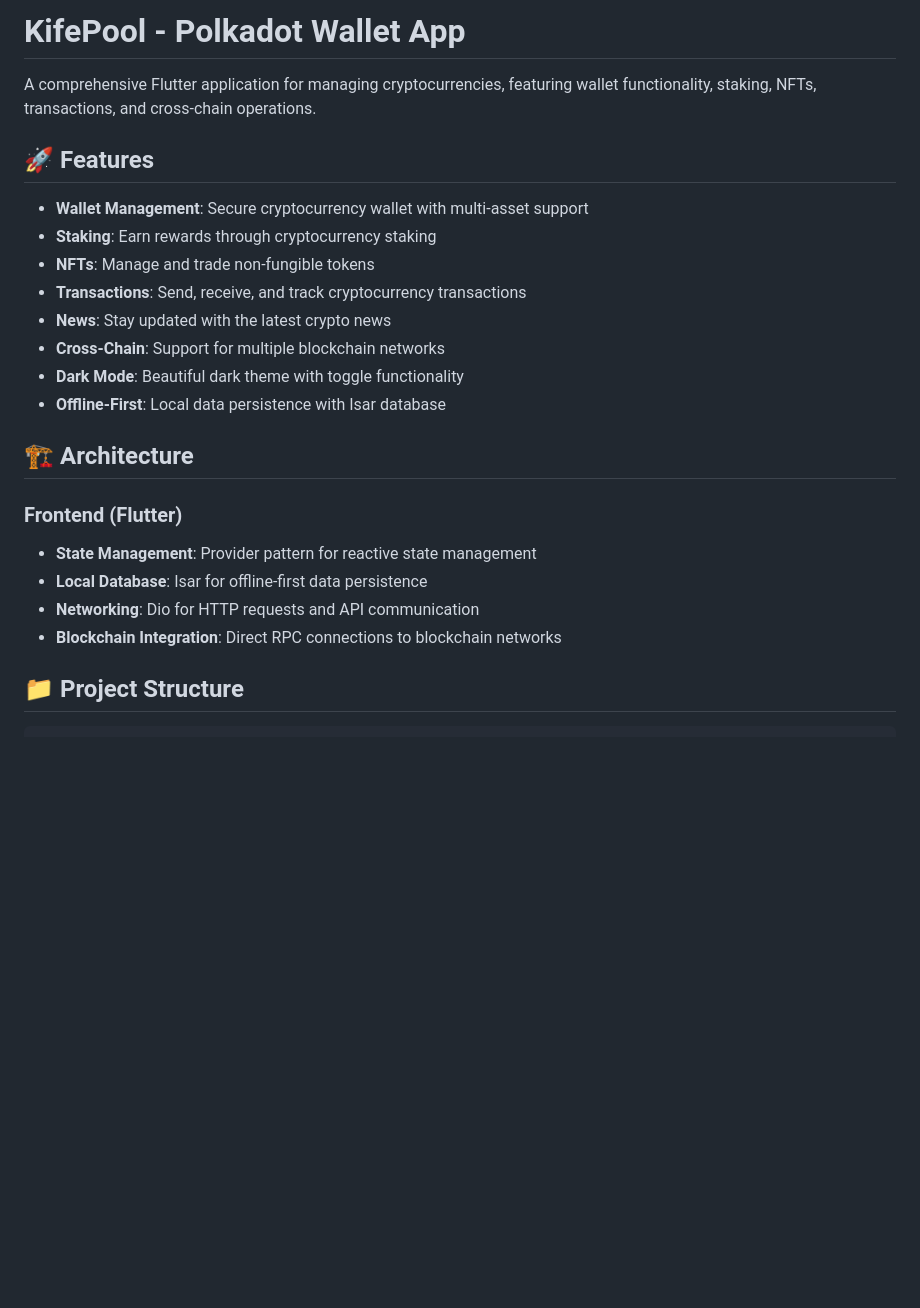
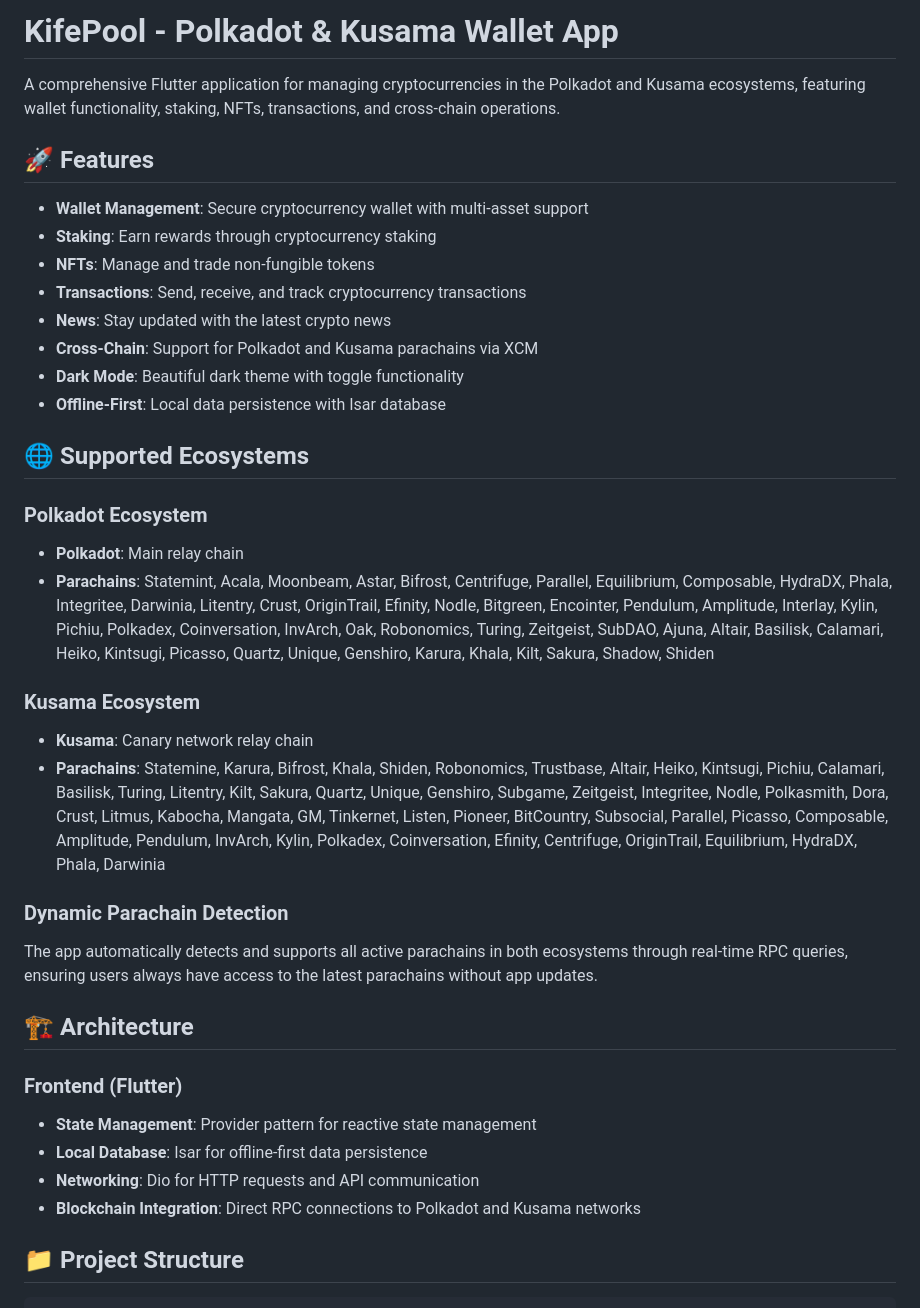
Before and after one commit to AminMemariani/KifePool, a Markdown page: README.md, the part around one of its changes. Drawn GitHub-style; blank space fills up the shorter version.

```diff
--- a/README.md
+++ b/README.md
@@ -1,6 +1,6 @@
-# KifePool - Polkadot Wallet App
+# KifePool - Polkadot & Kusama Wallet App
 
-A comprehensive Flutter application for managing cryptocurrencies, featuring wallet functionality, staking, NFTs, transactions, and cross-chain operations.
+A comprehensive Flutter application for managing cryptocurrencies in the Polkadot and Kusama ecosystems, featuring wallet functionality, staking, NFTs, transactions, and cross-chain operations.
 
 ## 🚀 Features
 
@@ -9,9 +9,22 @@ A comprehensive Flutter application for managing cryptocurrencies, featuring wal
 - **NFTs**: Manage and trade non-fungible tokens
 - **Transactions**: Send, receive, and track cryptocurrency transactions
 - **News**: Stay updated with the latest crypto news
-- **Cross-Chain**: Support for multiple blockchain networks
+- **Cross-Chain**: Support for Polkadot and Kusama parachains via XCM
 - **Dark Mode**: Beautiful dark theme with toggle functionality
 - **Offline-First**: Local data persistence with Isar database
+
+## 🌐 Supported Ecosystems
+
+### Polkadot Ecosystem
+- **Polkadot**: Main relay chain
+- **Parachains**: Statemint, Acala, Moonbeam, Astar, Bifrost, Centrifuge, Parallel, Equilibrium, Composable, HydraDX, Phala, Integritee, Darwinia, Litentry, Crust, OriginTrail, Efinity, Nodle, Bitgreen, Encointer, Pendulum, Amplitude, Interlay, Kylin, Pichiu, Polkadex, Coinversation, InvArch, Oak, Robonomics, Turing, Zeitgeist, SubDAO, Ajuna, Altair, Basilisk, Calamari, Heiko, Kintsugi, Picasso, Quartz, Unique, Genshiro, Karura, Khala, Kilt, Sakura, Shadow, Shiden
+
+### Kusama Ecosystem
+- **Kusama**: Canary network relay chain
+- **Parachains**: Statemine, Karura, Bifrost, Khala, Shiden, Robonomics, Trustbase, Altair, Heiko, Kintsugi, Pichiu, Calamari, Basilisk, Turing, Litentry, Kilt, Sakura, Quartz, Unique, Genshiro, Subgame, Zeitgeist, Integritee, Nodle, Polkasmith, Dora, Crust, Litmus, Kabocha, Mangata, GM, Tinkernet, Listen, Pioneer, BitCountry, Subsocial, Parallel, Picasso, Composable, Amplitude, Pendulum, InvArch, Kylin, Polkadex, Coinversation, Efinity, Centrifuge, OriginTrail, Equilibrium, HydraDX, Phala, Darwinia
+
+### Dynamic Parachain Detection
+The app automatically detects and supports all active parachains in both ecosystems through real-time RPC queries, ensuring users always have access to the latest parachains without app updates.
 
 ## 🏗️ Architecture
 
@@ -19,7 +32,7 @@ A comprehensive Flutter application for managing cryptocurrencies, featuring wal
 - **State Management**: Provider pattern for reactive state management
 - **Local Database**: Isar for offline-first data persistence
 - **Networking**: Dio for HTTP requests and API communication
-- **Blockchain Integration**: Direct RPC connections to blockchain networks
+- **Blockchain Integration**: Direct RPC connections to Polkadot and Kusama networks
 
 ## 📁 Project Structure
 
```
Also changed, not shown: other parts of README.md (+31 -28 lines).
